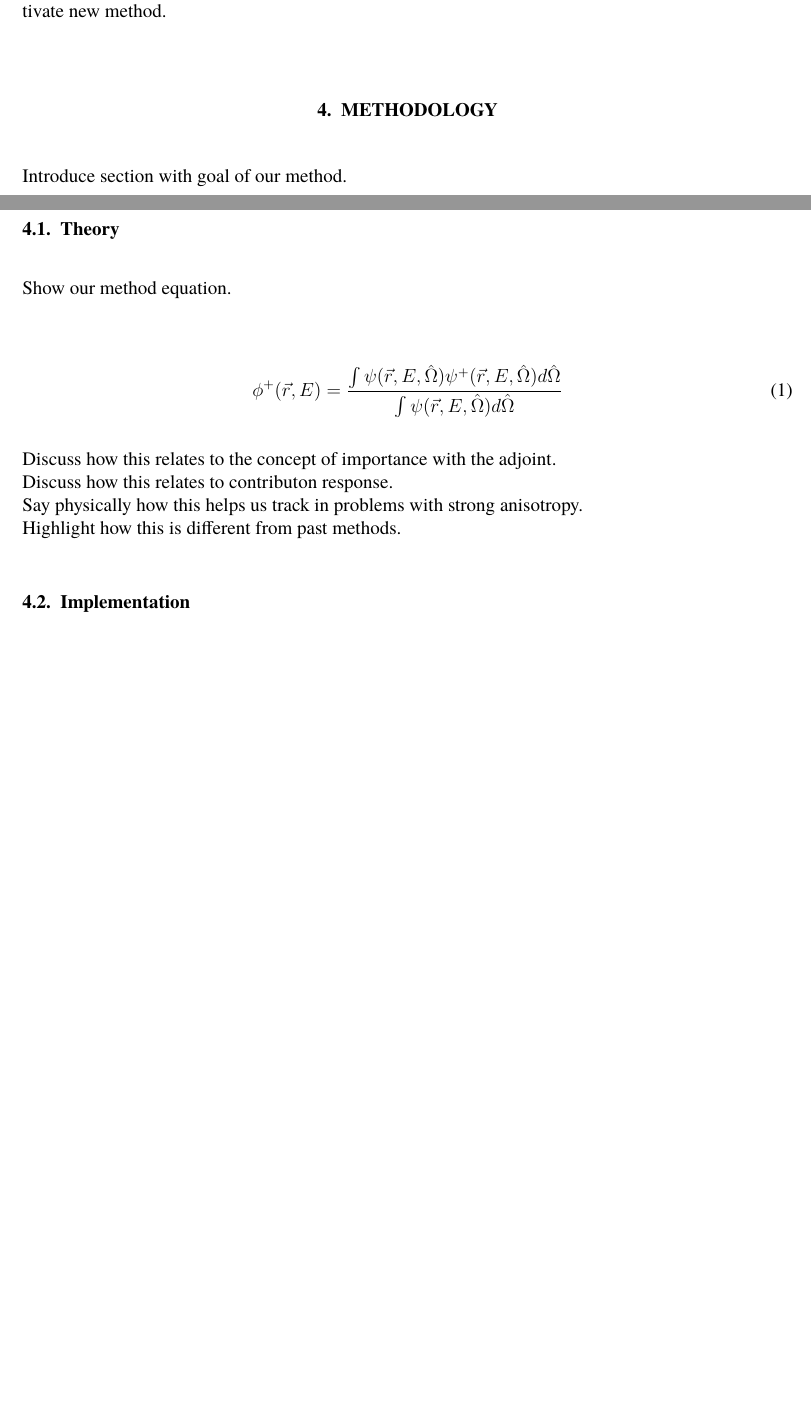
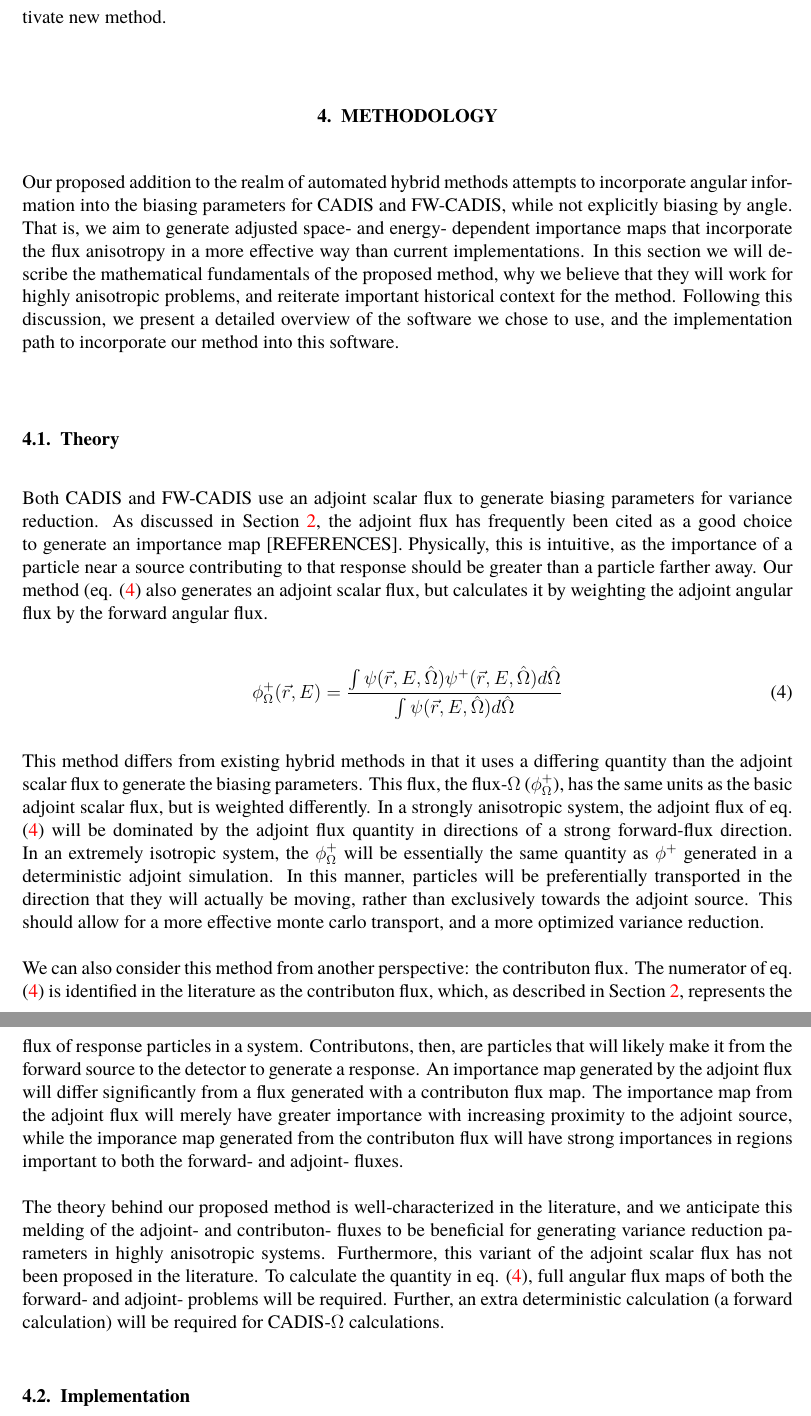
Before and after one commit to munkm/Papers, a LaTeX paper (PHYSORPaper_2016/paper/physor2016_munk.tex): two parts of pages 4 and 5 of 13 before the commit and two parts of pages 5 and 6 of 14 after it, joined at a grey line, cut so that both start at the same text, the shorter picture padded with empty space. Compiled offline with pdfLaTeX.

Commit message:
first round of methodology and theory section. Need to go back and fix the transition paragraph to implementation. Slightly choppy right now.

```diff
--- a/PHYSORPaper_2016/paper/physor2016_munk.tex
+++ b/PHYSORPaper_2016/paper/physor2016_munk.tex
@@ -166,7 +168,7 @@ Conclude section with discussion of what is missing from CADIS/FW-CADIS/Angle Me
 \section{METHODOLOGY}
 \label{sect::methodology}
 
-Introduce section with goal of our method. \\
+Our proposed addition to the realm of automated hybrid methods attempts to incorporate angular information into the biasing parameters for CADIS and FW-CADIS, while not explicitly biasing by angle. That is, we aim to generate adjusted space- and energy- dependent importance maps that incorporate the flux anisotropy in a more effective way than current implementations. In this section we will describe the mathematical fundamentals of the proposed method, why we believe that they will work for highly anisotropic problems, and reiterate important historical context for the method. Following this discussion, we present a detailed overview of the software we chose to use, and the implementation path to incorporate our method into this software.  \\
 
 %------------------------------------------------------------------------------
 %
@@ -174,19 +176,24 @@ Introduce section with goal of our method. \\
 \subsection{Theory}
 \label{subsect::theory}
 
-Show our method equation. \\
+Both CADIS and FW-CADIS use an adjoint scalar flux to generate biasing parameters for variance reduction. As discussed in Section \ref{sect::second}, the adjoint flux has frequently been cited as a good choice to generate an importance map [REFERENCES]. Physically, this is intuitive, as the importance of a particle near a source contributing to that response should be greater than a particle farther away. Our method (eq. \eqref{eq:angularhybrid} also generates an adjoint scalar flux, but calculates it by weighting the adjoint angular flux by the forward angular flux.
+
+\begin{equation}
+\phi^{+}_{\Omega}(\vec{r},E) = \frac{\int \psi(\vec {r} ,E,\hat{\Omega})\psi^+(\vec {r} ,E,\hat{\Omega})d\hat\Omega }{\int\psi(\vec {r} ,E,\hat{\Omega})d\hat\Omega}
+\label{eq:angularhybrid}
+\end{equation}
+
+This method differs from existing hybrid methods in that it uses a differing quantity than the adjoint scalar flux to generate the biasing parameters. This flux, the flux-$\Omega$ ($\phi^{+}_{\Omega}$), has the same units as the basic adjoint scalar flux, but is weighted differently. In a strongly anisotropic system, the adjoint flux of eq. \eqref{eq:angularhybrid} will be dominated by the adjoint flux quantity in directions of a strong forward-flux direction. In an extremely isotropic system, the $\phi^{+}_{\Omega}$ will be essentially the same quantity as $\phi^{+}$ generated in a deterministic adjoint simulation. In this manner, particles will be preferentially transported in the direction that they will actually be moving, rather than exclusively towards the adjoint source. This should allow for a more effective monte carlo transport, and a more optimized variance reduction.
+
+We can also consider this method from another perspective: the contributon flux. The numerator of eq. \eqref{eq:angularhybrid} is identified in the literature as the contributon flux, which, as described in Section \ref{sect::second}, represents the flux of response particles in a system. Contributons, then, are particles that will likely make it from the forward source to the detector to generate a response. An importance map generated by the adjoint flux will differ significantly from a flux generated with a contributon flux map. The importance map from the adjoint flux will merely have greater importance with increasing proximity to the adjoint source, while the imporance map generated from the contributon flux will have strong importances in regions important to both the forward- and adjoint- fluxes.
+
+The theory behind our proposed method is well-characterized in the literature, and we anticipate this melding of the adjoint- and contributon- fluxes to be beneficial for generating variance reduction parameters in highly anisotropic systems. Furthermore, this variant of the adjoint scalar flux has not been proposed in the literature. To calculate the quantity in eq. \eqref{eq:angularhybrid}, full angular flux maps of both the forward- and adjoint- problems will be required. Further, an extra deterministic calculation (a forward calculation) will be required for CADIS-$\Omega$ calculations.
 
 
-\begin{equation}
-\label{eq:angularhybrid}
-\phi^{+}(\vec{r},E) = \frac{\int \psi(\vec {r} ,E,\hat{\Omega})\psi^+(\vec {r} ,E,\hat{\Omega})d\hat\Omega }{\int\psi(\vec {r} ,E,\hat{\Omega})d\hat\Omega}
-\end{equation}
-
-
-Discuss how this relates to the concept of importance with the adjoint. \\
-Discuss how this relates to contributon response. \\
-Say physically how this helps us track in problems with strong anisotropy. \\
-Highlight how this is different from past methods.
+% Discuss how this relates to the concept of importance with the adjoint. \\
+% Discuss how this relates to contributon response. \\
+% Say physically how this helps us track in problems with strong anisotropy. \\
+% Highlight how this is different from past methods.
 
 %------------------------------------------------------------------------------
 %
```
Also changed, not shown: PHYSORPaper_2016/paper/physor2016_munk.tex (17 more changed lines).
